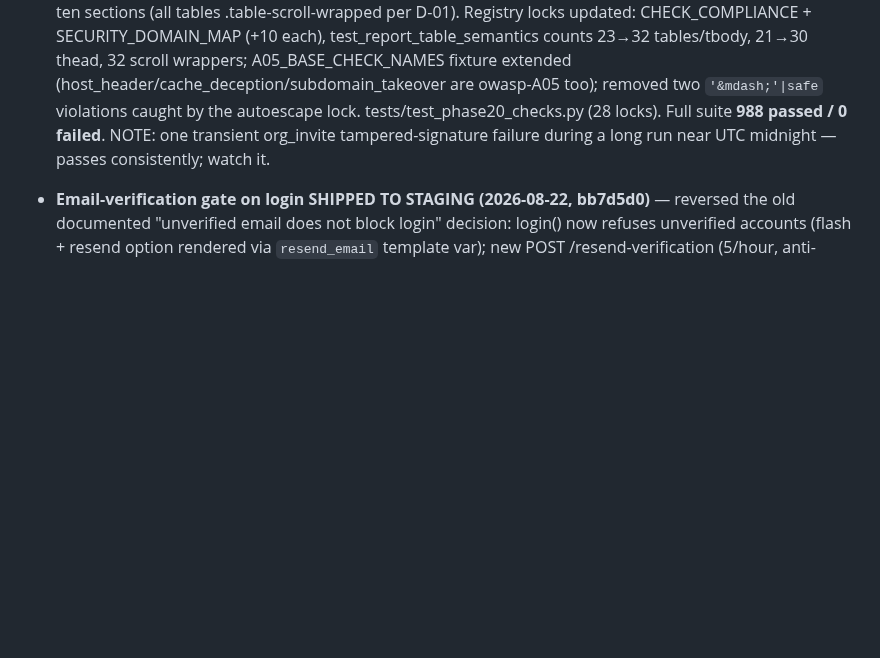
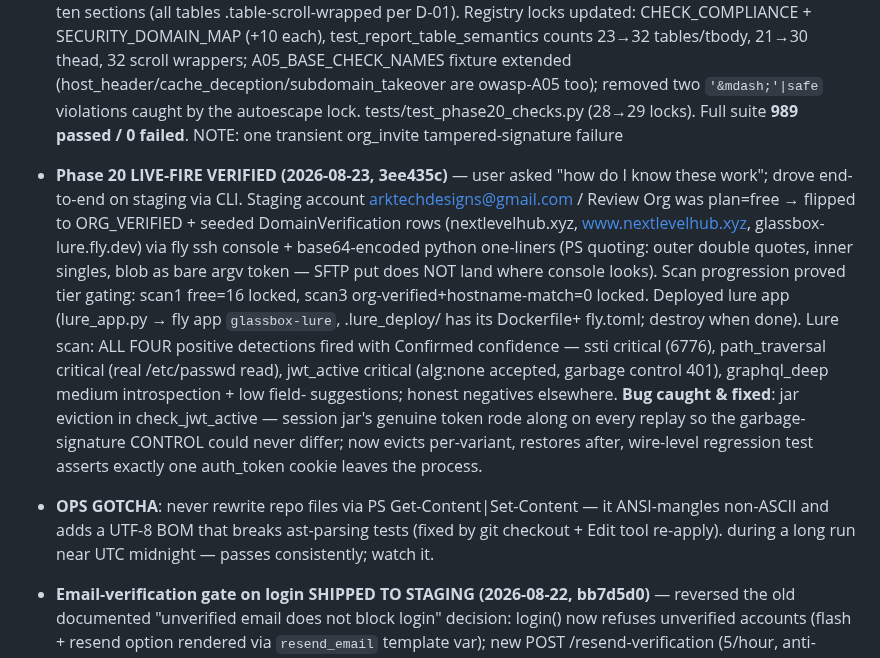
Before and after one commit to Ayomide1450/WebVulnScanner, a Markdown page: opencode.md, the part around the change. GitHub-like rendering; blank space fills up the shorter version.

Commit message:
docs: phase 20 live-fire verification + jwt jar-eviction fix notes

```diff
--- a/opencode.md
+++ b/opencode.md
@@ -269,8 +269,30 @@ master  ──push──► glassboxsec.fly.dev (prod DB)                ← rel
   21→30 thead, 32 scroll wrappers; A05_BASE_CHECK_NAMES fixture extended
   (host_header/cache_deception/subdomain_takeover are owasp-A05 too);
   removed two `'&mdash;'|safe` violations caught by the autoescape lock.
-  tests/test_phase20_checks.py (28 locks). Full suite **988 passed /
-  0 failed**. NOTE: one transient org_invite tampered-signature failure
+   tests/test_phase20_checks.py (28→29 locks). Full suite **989 passed /
+   0 failed**. NOTE: one transient org_invite tampered-signature failure
+- **Phase 20 LIVE-FIRE VERIFIED (2026-08-23, 3ee435c)** — user asked "how do
+  I know these work"; drove end-to-end on staging via CLI. Staging account
+  arktechdesigns@gmail.com / Review Org was plan=free → flipped to
+  ORG_VERIFIED + seeded DomainVerification rows (nextlevelhub.xyz,
+  www.nextlevelhub.xyz, glassbox-lure.fly.dev) via fly ssh console +
+  base64-encoded python one-liners (PS quoting: outer double quotes, inner
+  singles, blob as bare argv token — SFTP put does NOT land where console
+  looks). Scan progression proved tier gating: scan1 free=16 locked,
+  scan3 org-verified+hostname-match=0 locked. Deployed lure app
+  (lure_app.py → fly app `glassbox-lure`, .lure_deploy/ has its Dockerfile+
+  fly.toml; destroy when done). Lure scan: ALL FOUR positive detections
+  fired with Confirmed confidence — ssti critical (6776), path_traversal
+  critical (real /etc/passwd read), jwt_active critical (alg:none accepted,
+  garbage control 401), graphql_deep medium introspection + low field-
+  suggestions; honest negatives elsewhere. **Bug caught & fixed**: jar
+  eviction in check_jwt_active — session jar's genuine token rode along on
+  every replay so the garbage-signature CONTROL could never differ;
+  now evicts per-variant, restores after, wire-level regression test
+  asserts exactly one auth_token cookie leaves the process.
+- **OPS GOTCHA**: never rewrite repo files via PS Get-Content|Set-Content —
+  it ANSI-mangles non-ASCII and adds a UTF-8 BOM that breaks ast-parsing
+  tests (fixed by git checkout + Edit tool re-apply).
   during a long run near UTC midnight — passes consistently; watch it.
 
 - **Email-verification gate on login SHIPPED TO STAGING (2026-08-22,
```
